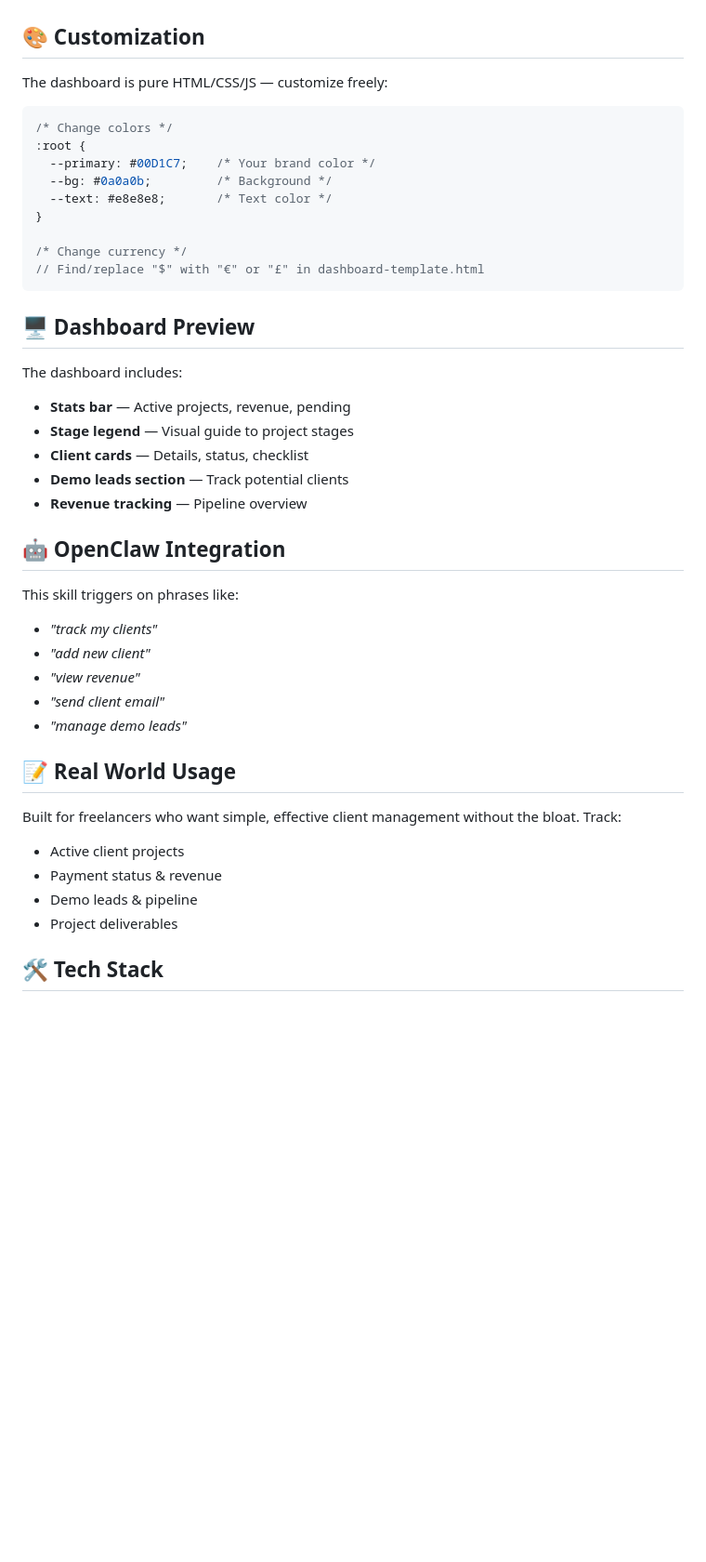
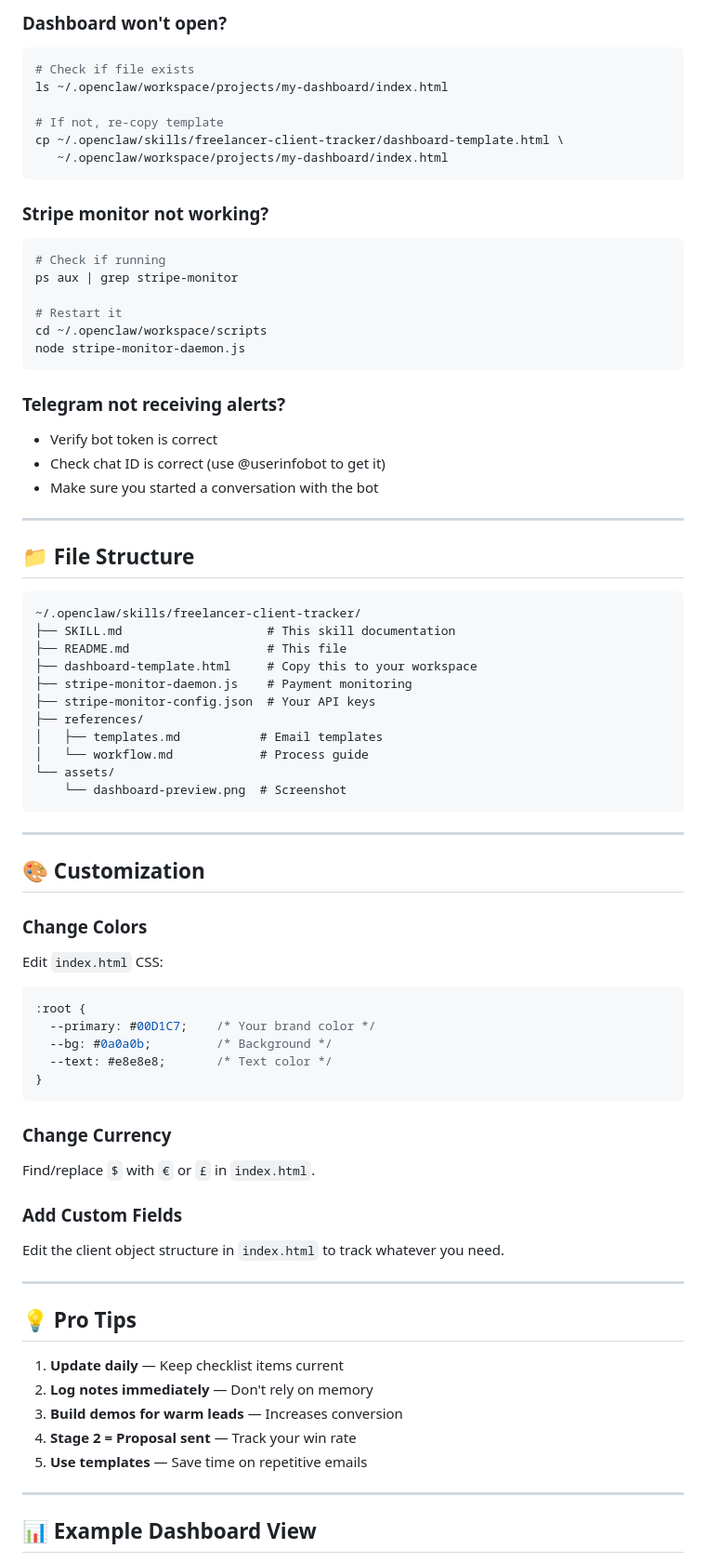
Before and after one commit to innergclaw/freelancer-client-tracker, a Markdown page: README.md, the part around one of its changes. Shown at 93% size. Rendered like a GitHub page; blank space fills up the shorter version.

Commit message:
Add proper README with copy-paste setup commands

````diff
--- a/README.md
+++ b/README.md
@@ -152,45 +176,77 @@ See [workflow.md](workflow.md) for:
+### Dashboard won't open?
+```bash
+# Check if file exists
+ls ~/.openclaw/workspace/projects/my-dashboard/index.html
+
+# If not, re-copy template
+cp ~/.openclaw/skills/freelancer-client-tracker/dashboard-template.html \
+   ~/.openclaw/workspace/projects/my-dashboard/index.html
+```
+
+### Stripe monitor not working?
+```bash
+# Check if running
+ps aux | grep stripe-monitor
+
+# Restart it
+cd ~/.openclaw/workspace/scripts
+node stripe-monitor-daemon.js
+```
+
+### Telegram not receiving alerts?
+- Verify bot token is correct
+- Check chat ID is correct (use @userinfobot to get it)
+- Make sure you started a conversation with the bot
+
+---
+
+## 📁 File Structure
+
+```
+~/.openclaw/skills/freelancer-client-tracker/
+├── SKILL.md                    # This skill documentation
+├── README.md                   # This file
+├── dashboard-template.html     # Copy this to your workspace
+├── stripe-monitor-daemon.js    # Payment monitoring
+├── stripe-monitor-config.json  # Your API keys
+├── references/
+│   ├── templates.md           # Email templates
+│   └── workflow.md            # Process guide
+└── assets/
+    └── dashboard-preview.png  # Screenshot
+```
+
+---
 
 ## 🎨 Customization
 
-The dashboard is pure HTML/CSS/JS — customize freely:
-
+### Change Colors
+Edit `index.html` CSS:
 ```css
-/* Change colors */
 :root {
   --primary: #00D1C7;    /* Your brand color */
   --bg: #0a0a0b;         /* Background */
   --text: #e8e8e8;       /* Text color */
 }
-
-/* Change currency */
-// Find/replace "$" with "€" or "£" in dashboard-template.html
 ```
 
-## 🖥 Dashboard Preview
+### Change Currency
+Find/replace `$` with `€` or `£` in `index.html`.
 
-The dashboard includes:
-- **Stats bar** — Active projects, revenue, pending
-- **Stage legend** — Visual guide to project stages
-- **Client cards** — Details, status, checklist
-- **Demo leads section** — Track potential clients
-- **Revenue tracking** — Pipeline overview
+### Add Custom Fields
+Edit the client object structure in `index.html` to track whatever you need.
 
-## 🤖 OpenClaw Integration
+---
 
-This skill triggers on phrases like:
-- *"track my clients"*
-- *"add new client"*
-- *"view revenue"*
-- *"send client email"*
-- *"manage demo leads"*
+## 💡 Pro Tips
 
-## 📝 Real World Usage
+1. **Update daily** — Keep checklist items current
+2. **Log notes immediately** — Don't rely on memory
+3. **Build demos for warm leads** — Increases conversion
+4. **Stage 2 = Proposal sent** — Track your win rate
+5. **Use templates** — Save time on repetitive emails
 
-Built for freelancers who want simple, effective client management without the bloat. Track:
-- Active client projects
-- Payment status & revenue
-- Demo leads & pipeline
-- Project deliverables
+---
 
-## 🛠 Tech Stack
+## 📊 Example Dashboard View
 
````
Also changed, not shown: other parts of README.md (+171 -125 lines).
